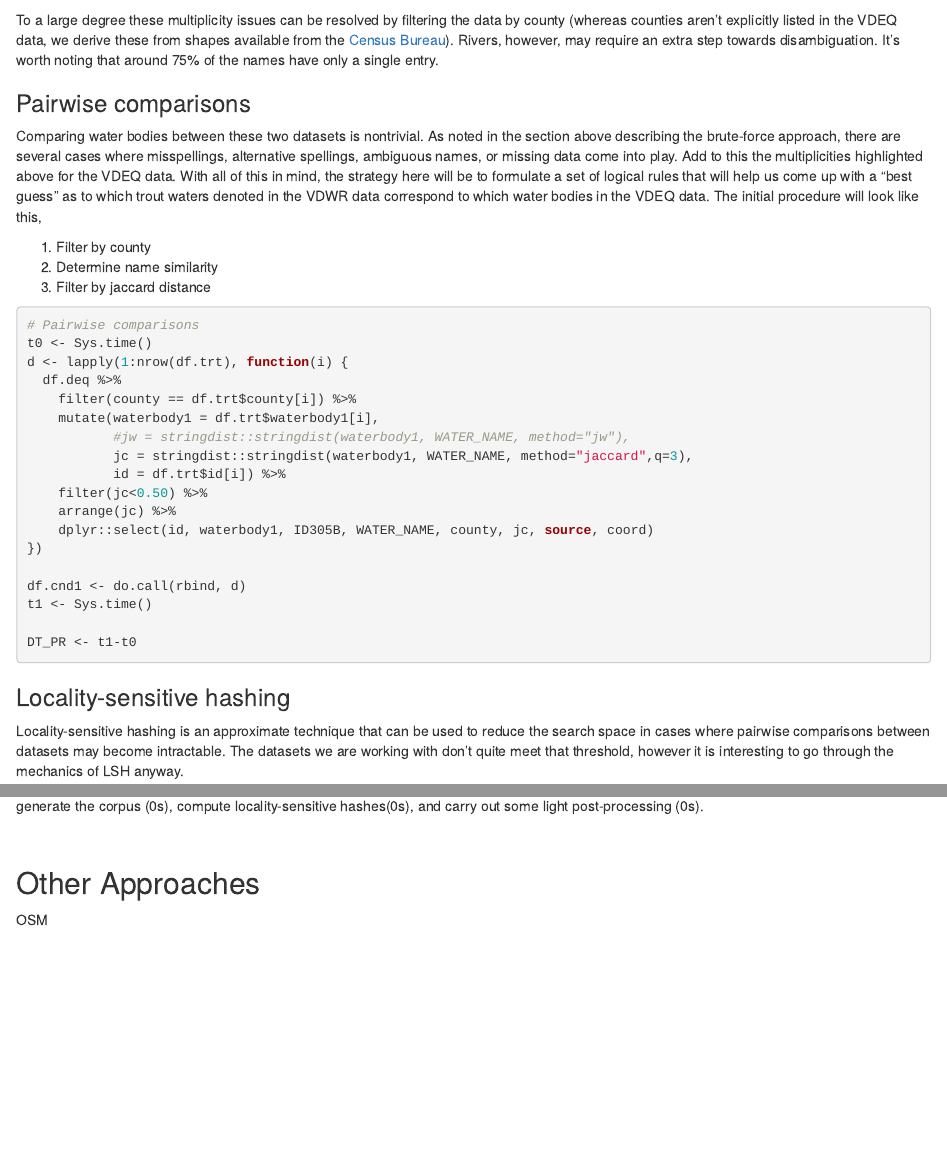
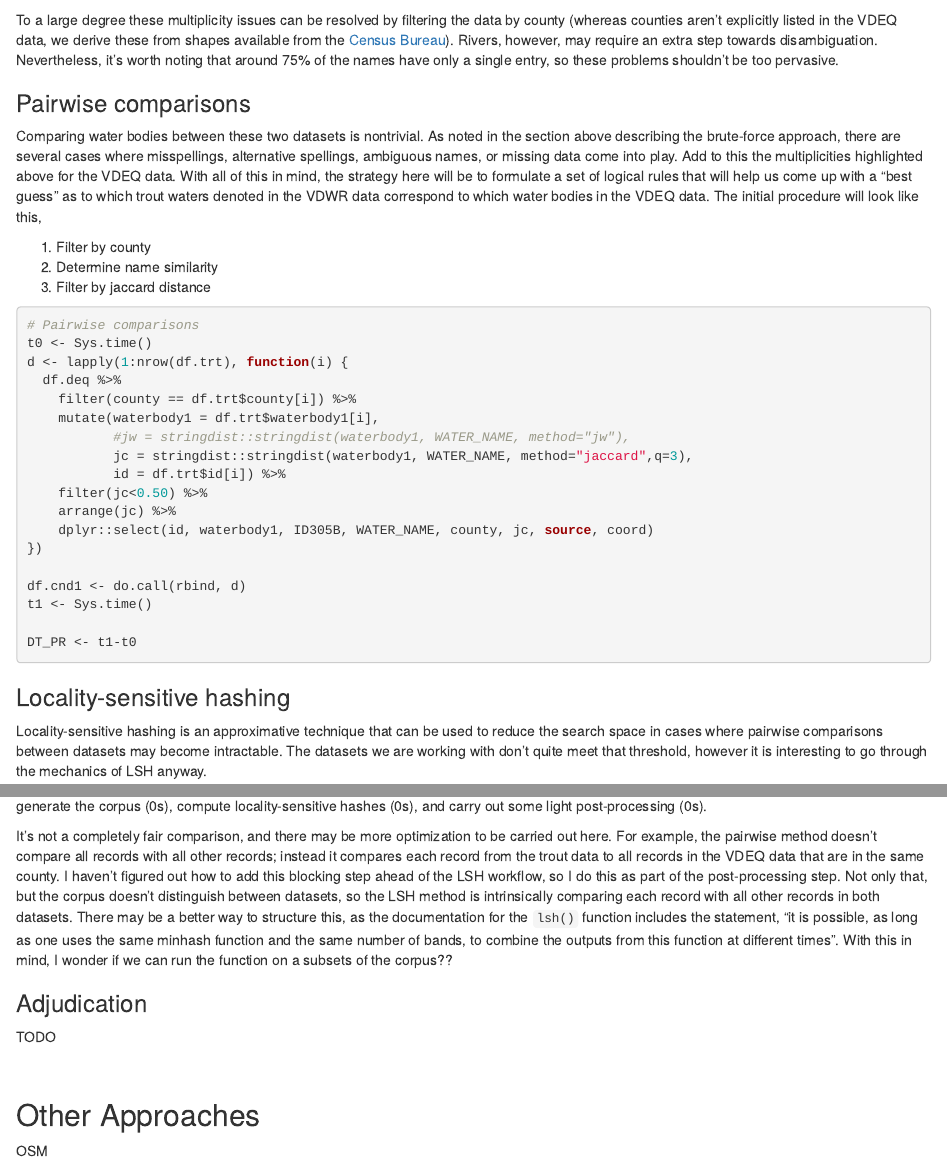
Before and after one commit to nhoteling/troutr, an R Markdown document (troutr_appendix.Rmd): the page in a window 1100 px wide, from 990 px down, and a second part further down, joined at a grey line. Rendered offline with R 4.5, knitr and Pandoc, with nearby package versions; some code elsewhere in the file could not run offline.

Commit message:
start pairwise/lsh comparison

````diff
--- a/troutr_appendix.Rmd
+++ b/troutr_appendix.Rmd
@@ -146,7 +146,7 @@
 
 ```
 
-To a large degree these multiplicity issues can be resolved by filtering the data by county (whereas counties aren't explicitly listed in the VDEQ data, we derive these from shapes available from the [Census Bureau](https://www.census.gov/geographies/mapping-files/time-series/geo/carto-boundary-file.html)).  Rivers, however, may require an extra step towards disambiguation.  It's worth noting that around 75% of the names have only a single entry.
+To a large degree these multiplicity issues can be resolved by filtering the data by county (whereas counties aren't explicitly listed in the VDEQ data, we derive these from shapes available from the [Census Bureau](https://www.census.gov/geographies/mapping-files/time-series/geo/carto-boundary-file.html)).  Rivers, however, may require an extra step towards disambiguation.  Nevertheless, it's worth noting that around 75% of the names have only a single entry, so these problems shouldn't be too pervasive.
 
 
 ### Pairwise comparisons
@@ -186,7 +186,7 @@
 
 ### Locality-sensitive hashing
 
-Locality-sensitive hashing is an approximate technique that can be used to reduce the search space in cases where pairwise comparisons between datasets may become intractable.  The datasets we are working with don't quite meet that threshold, however it is interesting to go through the mechanics of LSH anyway.
+Locality-sensitive hashing is an approximative technique that can be used to reduce the search space in cases where pairwise comparisons between datasets may become intractable.  The datasets we are working with don't quite meet that threshold, however it is interesting to go through the mechanics of LSH anyway.
 
 The overarching goal here is to use the LSH techniques to create a list of candidate pairs.  Most of the necessary steps are carried out with the `textreuse` package (however we will do some quick pre-processing to tokenize the water body names via `tokenizers` since the built-in functionality tokenizes by _word_ whereas we want to tokenize by _character_),
 
@@ -303,10 +303,14 @@
 
 Now that we've done essentially the same thing using direct pairwise comparisons and Locality-sensitive hashing, it is possible to compare the results of each.
 
-First, ignoring some of the pre-processing steps, the Pairwise method took <b>`r DT_PR %>% as.numeric() %>% format(digits=0)` s</b> to run, whereas the LSH method took a total of <b>`r DT_LS %>% as.numeric() %>% format(digits=0)` s</b> to generate the corpus (`r DT_LS1 %>% as.numeric() %>% format(digits=1)`s), compute locality-sensitive hashes(`r DT_LS2 %>% as.numeric() %>% format(digits=1)`s), and carry out some light post-processing (`r DT_LS3 %>% as.numeric() %>% format(digits=1)`s).
+First, ignoring some of the pre-processing steps, the Pairwise method took about <b>`r DT_PR %>% as.numeric() %>% format(digits=0)` s</b> to run, whereas the LSH method took <b>`r DT_LS %>% as.numeric() %>% format(digits=0)` s</b> to generate the corpus (`r DT_LS1 %>% as.numeric() %>% format(digits=1)`s), compute locality-sensitive hashes (`r DT_LS2 %>% as.numeric() %>% format(digits=1)`s), and carry out some light post-processing (`r DT_LS3 %>% as.numeric() %>% format(digits=1)`s).
+
+It's not a completely fair comparison, and there may be more optimization to be carried out here.  For example, the pairwise method doesn't compare all records with all other records; instead it compares each record from the trout data to all records in the VDEQ data that are in the same county.  I haven't figured out how to add this blocking step ahead of the LSH workflow, so I do this as part of the post-processing step.  Not only that, but the corpus doesn't distinguish between datasets, so the LSH method is intrinsically comparing each record with all other records in both datasets.  There may be a better way to structure this, as the documentation for the `lsh()` function includes the statement, "it is possible, as long as one uses the same minhash function and the same number of bands, to combine the outputs from this function at different times".  With this in mind, I wonder if we can run the function on a subsets of the corpus??
 
 
+### Adjudication
 
+TODO
 
 <br>
 
````
